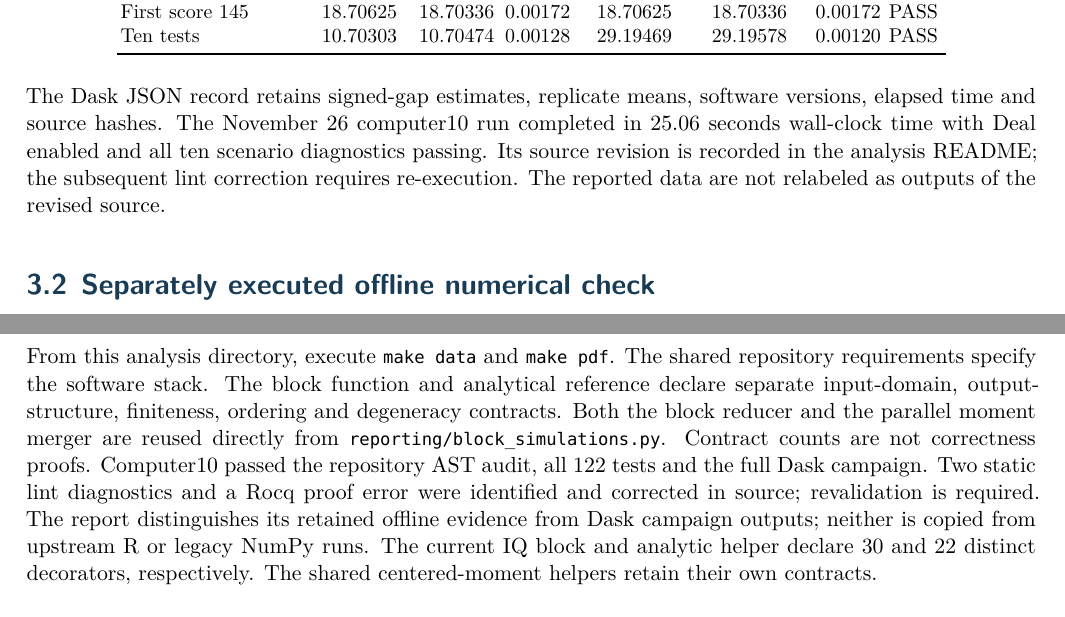
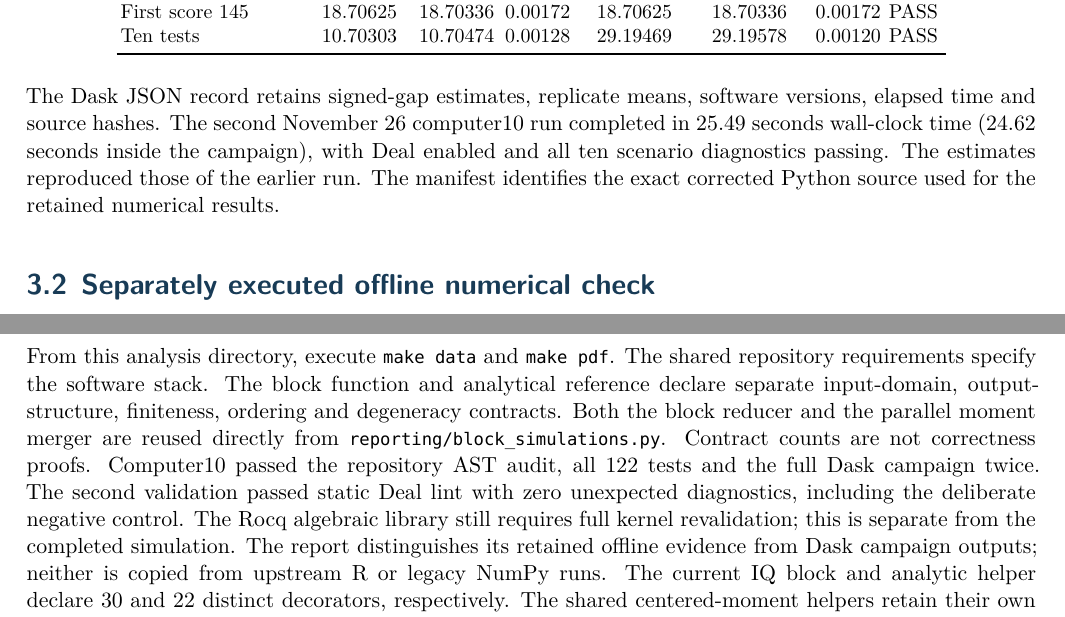
Before and after one commit to AndersH3/composite_iq_checked_claims, a LaTeX book (analyses/iq-test-differences/iq_difference_simulations.tex): two parts of pages 6 and 7 of 10, joined at a grey line, cut so that both start at the same text. Compiled offline with XeLaTeX.

Commit message:
Use Stdlib square positivity, modern list lemmas and record successful full Deal revalidation

```diff
--- a/analyses/iq-test-differences/iq_difference_simulations.tex
+++ b/analyses/iq-test-differences/iq_difference_simulations.tex
@@ -37,8 +37,9 @@ means with analytical predictions and report estimated Monte Carlo standard
 errors. The six-SE diagnostic checks agreement for the executed configuration;
 it is neither a proof nor a guaranteed simultaneous confidence interval.
 The recorded computer10 Dask/Deal campaign processed all 400 million rows
-and passed all ten scenario diagnostics. Its source hash is preserved;
-subsequent source changes require a fresh run.
+and passed all ten scenario diagnostics twice. The corrected Python
+implementation also passed repository-wide static Deal lint and all 122
+Python tests. Its executed source hash is preserved in the run manifest.
 A matching simulation
 cannot establish that actual IQ tests satisfy the stipulated model.}
 \begin{document}
@@ -89,11 +90,11 @@ formulas are established in the mathematical companion.
 The table is generated by running the companion Python program; no
 synthetic result is presented as observed before execution.}
 The Dask JSON record retains signed-gap estimates, replicate means, software
-versions, elapsed time and source hashes. The November 26 computer10 run
-completed in 25.06 seconds wall-clock time with Deal enabled and all ten
-scenario diagnostics passing. Its source revision is recorded in the
-analysis README; the subsequent lint correction requires re-execution.
-The reported data are not relabeled as outputs of the revised source.
+versions, elapsed time and source hashes. The second November 26 computer10
+run completed in 25.49 seconds wall-clock time (24.62 seconds inside the
+campaign), with Deal enabled and all ten scenario diagnostics passing.
+The estimates reproduced those of the earlier run. The manifest identifies
+the exact corrected Python source used for the retained numerical results.
 \section{Separately executed offline numerical check}
 \input{offline-validation/run.tex}
 \IQResultsTable{offline-validation/results.tex}
@@ -112,8 +113,10 @@ output-structure, finiteness, ordering and degeneracy contracts. Both the
 block reducer and the parallel moment merger are reused directly from
 \texttt{reporting/block\_simulations.py}.
 Contract counts are not correctness proofs. Computer10 passed the repository AST audit, all 122 tests and the full
-Dask campaign. Two static lint diagnostics and a Rocq proof error were
-identified and corrected in source; revalidation is required. The report distinguishes its retained offline evidence from Dask campaign
+Dask campaign twice. The second validation passed static Deal lint with
+zero unexpected diagnostics, including the deliberate negative control.
+The Rocq algebraic library still requires full kernel revalidation; this
+is separate from the completed simulation. The report distinguishes its retained offline evidence from Dask campaign
 outputs; neither is copied from upstream R or legacy NumPy runs. The current
 IQ block and analytic helper declare 30 and 22 distinct decorators,
 respectively. The shared centered-moment helpers retain their own contracts.
```
Also changed, not shown: rocq/PROOF_REFACTOR_REGISTER.md (+5 -5 lines), analyses/iq-test-differences/README.md, analyses/iq-test-differences/rocq/README.md, 6 other files.
